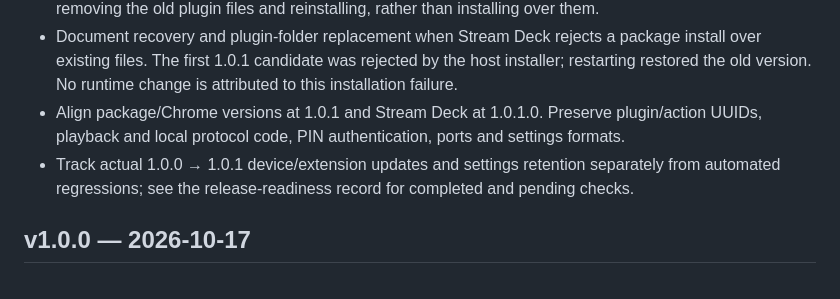
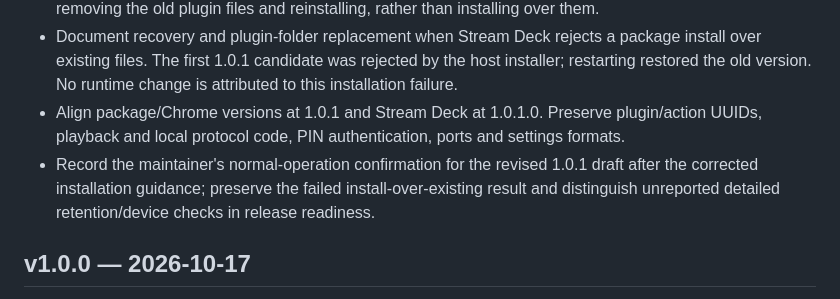
Before and after one commit to minjungw00/music-deck-bridge, a Markdown page: CHANGELOG.md, the part around the change. GitHub-like rendering.

```diff
--- a/CHANGELOG.md
+++ b/CHANGELOG.md
@@ -9,7 +9,7 @@
 - Document the brand palette, icon history and reproducible generation; record the maintainer-reported v1.0.0 Release installation and manual verification. The 0.5.1.0 → 1.0.0.0 transition succeeded after removing the old plugin files and reinstalling, rather than installing over them.
 - Document recovery and plugin-folder replacement when Stream Deck rejects a package install over existing files. The first 1.0.1 candidate was rejected by the host installer; restarting restored the old version. No runtime change is attributed to this installation failure.
 - Align package/Chrome versions at 1.0.1 and Stream Deck at 1.0.1.0. Preserve plugin/action UUIDs, playback and local protocol code, PIN authentication, ports and settings formats.
-- Track actual 1.0.0 → 1.0.1 device/extension updates and settings retention separately from automated regressions; see the release-readiness record for completed and pending checks.
+- Record the maintainer's normal-operation confirmation for the revised 1.0.1 draft after the corrected installation guidance; preserve the failed install-over-existing result and distinguish unreported detailed retention/device checks in release readiness.
 
 ## v1.0.0 — 2026-10-17
 
```
Also changed, not shown: docs/development.md (+1 -1 lines), docs/release-readiness.md (+26 -12 lines).
